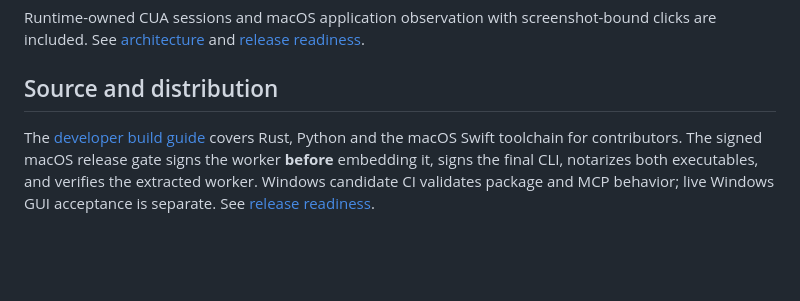
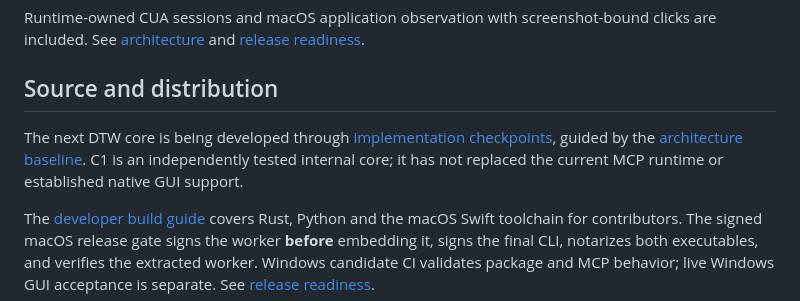
Before and after one commit to caelis-labs/desktop-world, a Markdown page: README.md, the part around the change. Rendered like a GitHub page; blank space fills up the shorter version.

Commit message:
docs: define staged DTW implementation and record C1 evidence

```diff
--- a/README.md
+++ b/README.md
@@ -84,6 +84,8 @@ Runtime-owned CUA sessions and macOS application observation with screenshot-bou
 
 ## Source and distribution
 
+The next DTW core is being developed through [implementation checkpoints](docs/implementation-checkpoints.md), guided by the [architecture baseline](docs/next-architecture-baseline.md). C1 is an independently tested internal core; it has not replaced the current MCP runtime or established native GUI support.
+
 The [developer build guide](docs/building.md) covers Rust, Python and the macOS Swift toolchain for contributors. The signed macOS release gate signs the worker **before** embedding it, signs the final CLI, notarizes both executables, and verifies the extracted worker. Windows candidate CI validates package and MCP behavior; live Windows GUI acceptance is separate. See [release readiness](docs/release-readiness.md).
 
 Maintainers use release-please for version PRs and changelogs, followed by signed candidates attached to a draft Release. [Release workflow and promotion →](docs/releasing.md)
```
Also changed, not shown: docs/implementation-checkpoints.md (added, +144 -0 lines), docs/next-architecture-baseline.md (added, +165 -0 lines).
